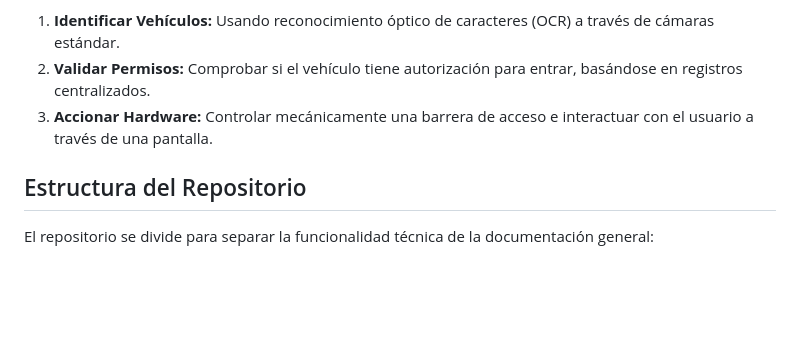
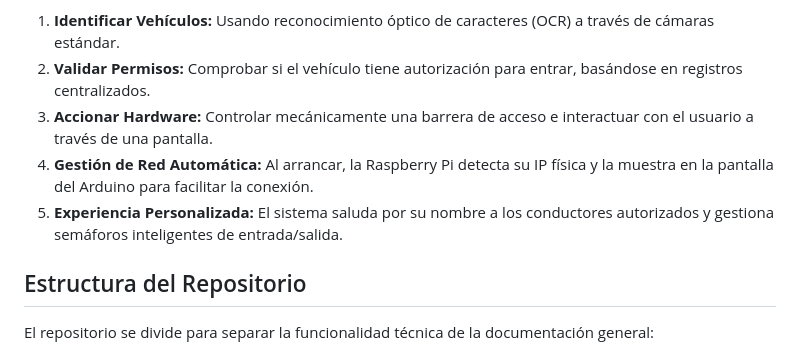
Before and after one commit to Hector20062006/Proyecto-Final-ASIR, a Markdown page: README.md, the part around the change. GitHub-like rendering; blank space fills up the shorter version.

```diff
--- a/README.md
+++ b/README.md
@@ -8,6 +8,8 @@ El objetivo principal de este proyecto es integrar conocimientos de administraci
 1. **Identificar Vehículos:** Usando reconocimiento óptico de caracteres (OCR) a través de cámaras estándar.
 2. **Validar Permisos:** Comprobar si el vehículo tiene autorización para entrar, basándose en registros centralizados.
 3. **Accionar Hardware:** Controlar mecánicamente una barrera de acceso e interactuar con el usuario a través de una pantalla.
+4. **Gestión de Red Automática:** Al arrancar, la Raspberry Pi detecta su IP física y la muestra en la pantalla del Arduino para facilitar la conexión.
+5. **Experiencia Personalizada:** El sistema saluda por su nombre a los conductores autorizados y gestiona semáforos inteligentes de entrada/salida.
 
 ## Estructura del Repositorio
 
```
Also changed, not shown: aplicacion-parking/README.MD (+9 -0 lines).
